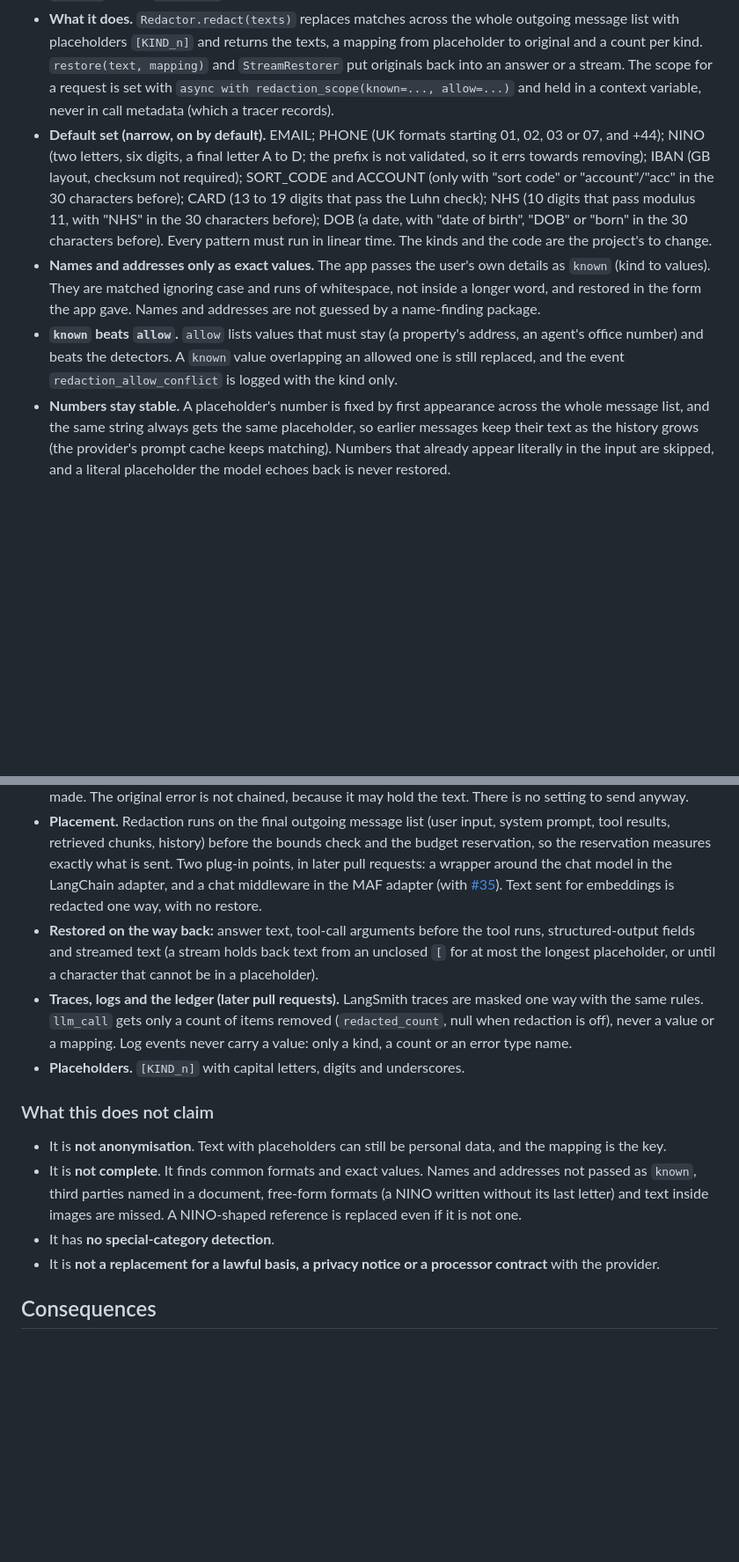
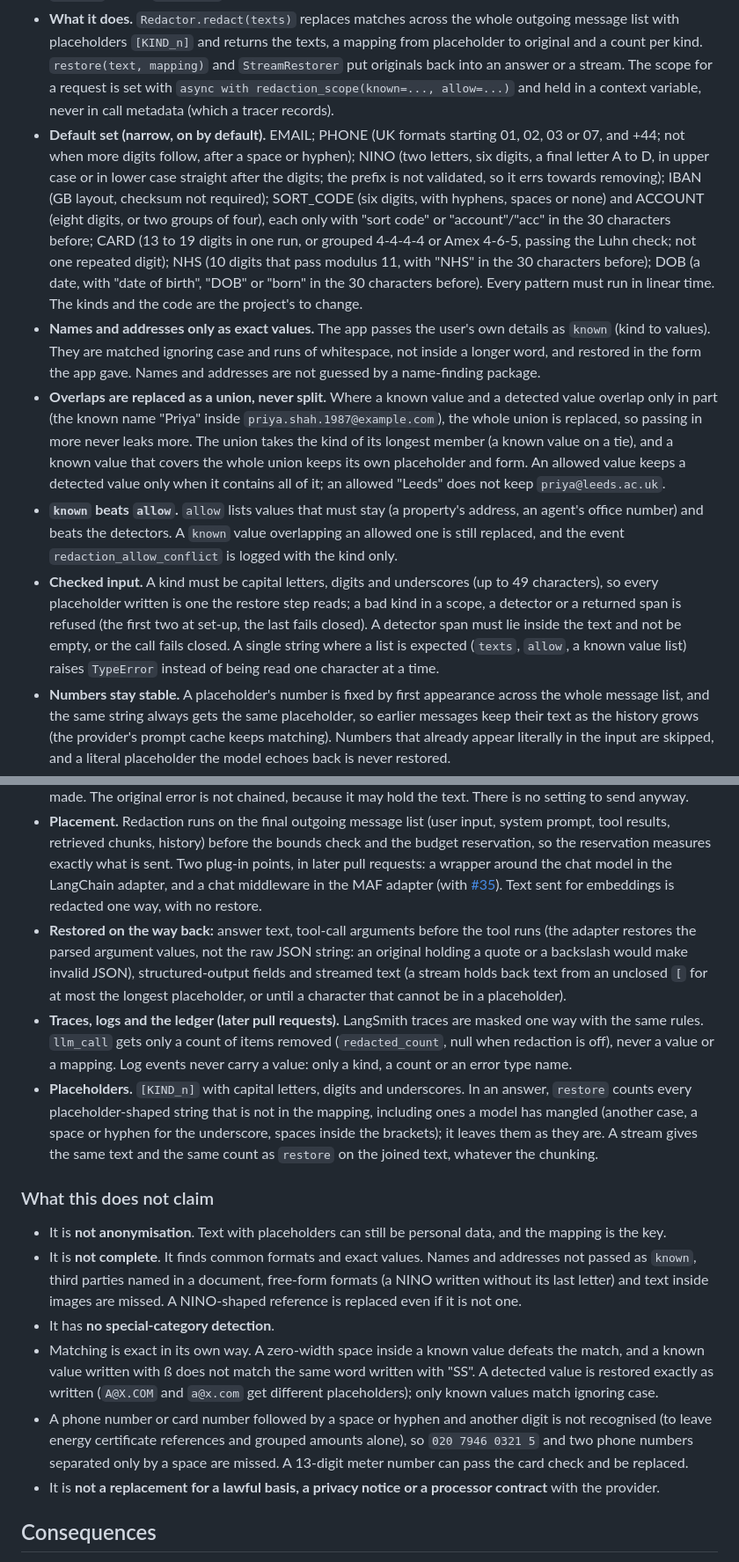
Before and after one commit to olaheavy-dev/house-template-fastapi, a Markdown page: docs/decisions/0006-personal-data-redaction-in-the-core.md, 2 parts joined by grey strips. Shown at 88% size. GitHub-like rendering; blank space fills up the shorter version.

Commit message:
docs: correct 0006's Anthropic retention, add sources, limits and adapter notes (#78)

```diff
--- a/docs/decisions/0006-personal-data-redaction-in-the-core.md
+++ b/docs/decisions/0006-personal-data-redaction-in-the-core.md
@@ -20,22 +20,26 @@ What the official sources say (fetched 9 Nov 2026; nothing beyond them is claime
 
 - **Where it lives.** `app/llm/core/redaction.py` has no framework import (the core import contract keeps it that way, [0001](0001-framework-neutral-core-with-adapters.md)) and uses only the standard library: no new package. The project's detector list is `app/llm/redaction_rules.py`, which is the project's like `prices.py`: it is not on the template-owned list, and a template update leaves edits to it alone. Both files exist only with `llm: langchain`: they sit under `app/llm`, which `llm: none` leaves out.
 - **What it does.** `Redactor.redact(texts)` replaces matches across the whole outgoing message list with placeholders `[KIND_n]` and returns the texts, a mapping from placeholder to original and a count per kind. `restore(text, mapping)` and `StreamRestorer` put originals back into an answer or a stream. The scope for a request is set with `async with redaction_scope(known=..., allow=...)` and held in a context variable, never in call metadata (which a tracer records).
-- **Default set (narrow, on by default).** EMAIL; PHONE (UK formats starting 01, 02, 03 or 07, and +44); NINO (two letters, six digits, a final letter A to D; the prefix is not validated, so it errs towards removing); IBAN (GB layout, checksum not required); SORT_CODE and ACCOUNT (only with "sort code" or "account"/"acc" in the 30 characters before); CARD (13 to 19 digits that pass the Luhn check); NHS (10 digits that pass modulus 11, with "NHS" in the 30 characters before); DOB (a date, with "date of birth", "DOB" or "born" in the 30 characters before). Every pattern must run in linear time. The kinds and the code are the project's to change.
+- **Default set (narrow, on by default).** EMAIL; PHONE (UK formats starting 01, 02, 03 or 07, and +44; not when more digits follow, after a space or hyphen); NINO (two letters, six digits, a final letter A to D, in upper case or in lower case straight after the digits; the prefix is not validated, so it errs towards removing); IBAN (GB layout, checksum not required); SORT_CODE (six digits, with hyphens, spaces or none) and ACCOUNT (eight digits, or two groups of four), each only with "sort code" or "account"/"acc" in the 30 characters before; CARD (13 to 19 digits in one run, or grouped 4-4-4-4 or Amex 4-6-5, passing the Luhn check; not one repeated digit); NHS (10 digits that pass modulus 11, with "NHS" in the 30 characters before); DOB (a date, with "date of birth", "DOB" or "born" in the 30 characters before). Every pattern must run in linear time. The kinds and the code are the project's to change.
 - **Names and addresses only as exact values.** The app passes the user's own details as `known` (kind to values). They are matched ignoring case and runs of whitespace, not inside a longer word, and restored in the form the app gave. Names and addresses are not guessed by a name-finding package.
+- **Overlaps are replaced as a union, never split.** Where a known value and a detected value overlap only in part (the known name "Priya" inside `priya.shah.1987@example.com`), the whole union is replaced, so passing in more never leaks more. The union takes the kind of its longest member (a known value on a tie), and a known value that covers the whole union keeps its own placeholder and form. An allowed value keeps a detected value only when it contains all of it; an allowed "Leeds" does not keep `priya@leeds.ac.uk`.
 - **`known` beats `allow`.** `allow` lists values that must stay (a property's address, an agent's office number) and beats the detectors. A `known` value overlapping an allowed one is still replaced, and the event `redaction_allow_conflict` is logged with the kind only.
+- **Checked input.** A kind must be capital letters, digits and underscores (up to 49 characters), so every placeholder written is one the restore step reads; a bad kind in a scope, a detector or a returned span is refused (the first two at set-up, the last fails closed). A detector span must lie inside the text and not be empty, or the call fails closed. A single string where a list is expected (`texts`, `allow`, a known value list) raises `TypeError` instead of being read one character at a time.
 - **Numbers stay stable.** A placeholder's number is fixed by first appearance across the whole message list, and the same string always gets the same placeholder, so earlier messages keep their text as the history grows (the provider's prompt cache keeps matching). Numbers that already appear literally in the input are skipped, and a literal placeholder the model echoes back is never restored.
 - **Mapping in memory only; checkpoints keep originals.** The mapping lives for one call and is never stored or logged. Checkpoints and sessions keep the original text, because storing redacted text would mean storing the mapping, which is the same personal data.
 - **Always fail closed.** Any error in redaction (a detector that raises, a bug) raises `RedactionFailed`, a 503 problem ("nothing was sent"), logs `llm_redaction_failed` with the error type name only, and the call is not made. The original error is not chained, because it may hold the text. There is no setting to send anyway.
 - **Placement.** Redaction runs on the final outgoing message list (user input, system prompt, tool results, retrieved chunks, history) before the bounds check and the budget reservation, so the reservation measures exactly what is sent. Two plug-in points, in later pull requests: a wrapper around the chat model in the LangChain adapter, and a chat middleware in the MAF adapter (with [#35](https://github.com/olaheavy-dev/house-template-fastapi/issues/35)). Text sent for embeddings is redacted one way, with no restore.
-- **Restored on the way back:** answer text, tool-call arguments before the tool runs, structured-output fields and streamed text (a stream holds back text from an unclosed `[` for at most the longest placeholder, or until a character that cannot be in a placeholder).
+- **Restored on the way back:** answer text, tool-call arguments before the tool runs (the adapter restores the parsed argument values, not the raw JSON string: an original holding a quote or a backslash would make invalid JSON), structured-output fields and streamed text (a stream holds back text from an unclosed `[` for at most the longest placeholder, or until a character that cannot be in a placeholder).
 - **Traces, logs and the ledger (later pull requests).** LangSmith traces are masked one way with the same rules. `llm_call` gets only a count of items removed (`redacted_count`, null when redaction is off), never a value or a mapping. Log events never carry a value: only a kind, a count or an error type name.
-- **Placeholders.** `[KIND_n]` with capital letters, digits and underscores.
+- **Placeholders.** `[KIND_n]` with capital letters, digits and underscores. In an answer, `restore` counts every placeholder-shaped string that is not in the mapping, including ones a model has mangled (another case, a space or hyphen for the underscore, spaces inside the brackets); it leaves them as they are. A stream gives the same text and the same count as `restore` on the joined text, whatever the chunking.
 
 ### What this does not claim
 
 - It is **not anonymisation**. Text with placeholders can still be personal data, and the mapping is the key.
 - It is **not complete**. It finds common formats and exact values. Names and addresses not passed as `known`, third parties named in a document, free-form formats (a NINO written without its last letter) and text inside images are missed. A NINO-shaped reference is replaced even if it is not one.
 - It has **no special-category detection**.
+- Matching is exact in its own way. A zero-width space inside a known value defeats the match, and a known value written with ß does not match the same word written with "SS". A detected value is restored exactly as written (`A@X.COM` and `a@x.com` get different placeholders); only known values match ignoring case.
+- A phone number or card number followed by a space or hyphen and another digit is not recognised (to leave energy certificate references and grouped amounts alone), so `020 7946 0321 5` and two phone numbers separated only by a space are missed. A 13-digit meter number can pass the card check and be replaced.
 - It is **not a replacement for a lawful basis, a privacy notice or a processor contract** with the provider.
 
 ## Consequences
```
Also changed, not shown: other parts of docs/decisions/0006-personal-data-redaction-in-the-core.md (+8 -4 lines).
